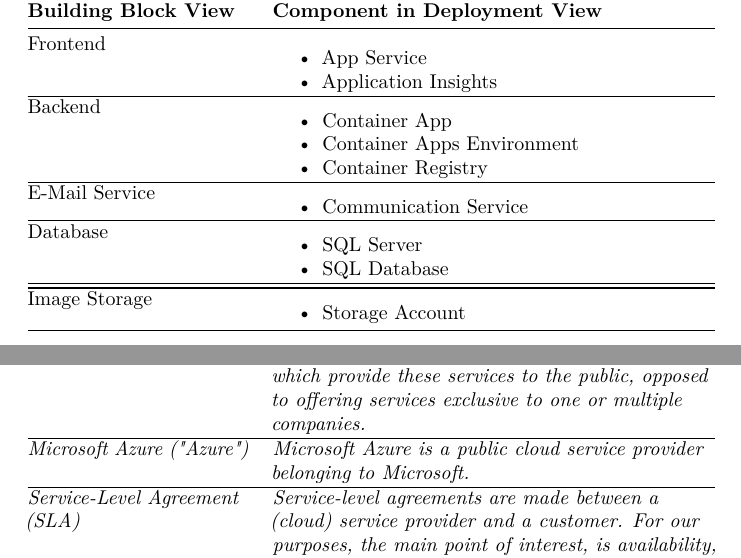
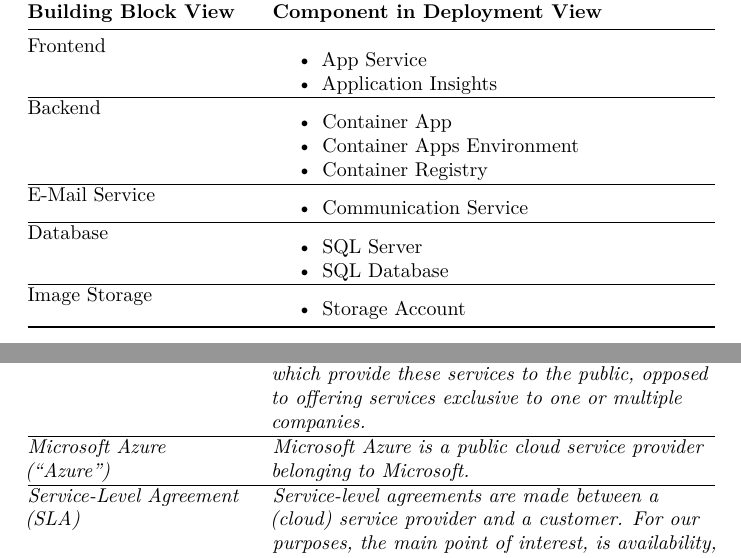
Before and after one commit to EdwardSpaeth/Cloud-Project-Group-11, a LaTeX document (documentation/report/report-milestone3.tex, which reads documentation/report/sections/11_glossary.tex, documentation/report/sections/7_deployment_view.tex): two parts of pages 27 and 37 of 39, joined at a grey line, cut so that both start at the same text. Compiled offline with pdfLaTeX.

Commit message:
Minor visual adjustments

```diff
--- a/documentation/report/sections/11_glossary.tex
+++ b/documentation/report/sections/11_glossary.tex
@@ -44,7 +44,7 @@
 which offers (paid) services in regard to cloud capabilities, be it compute, storage, management, and/or analytics.
 In our case, we are solely referring to public Cloud Service Providers, which provide these services to the public,
 opposed to offering services exclusive to one or multiple companies.} \\ \hline
-\emph{Microsoft Azure ("Azure")} &
+\emph{Microsoft Azure (“Azure”)} &
 \emph{Microsoft Azure is a public cloud service provider belonging to Microsoft.} \\ \hline
 \emph{Service-Level Agreement (SLA)} &
 \emph{Service-level agreements are made between a (cloud) service provider and a customer.
--- a/documentation/report/sections/7_deployment_view.tex
+++ b/documentation/report/sections/7_deployment_view.tex
@@ -124,7 +124,6 @@
   \item SQL Server
   \item SQL Database
 \end{itemize} \\ \hline
-\bottomrule
 Image Storage &
 \begin{itemize}
   \item Storage Account
```
